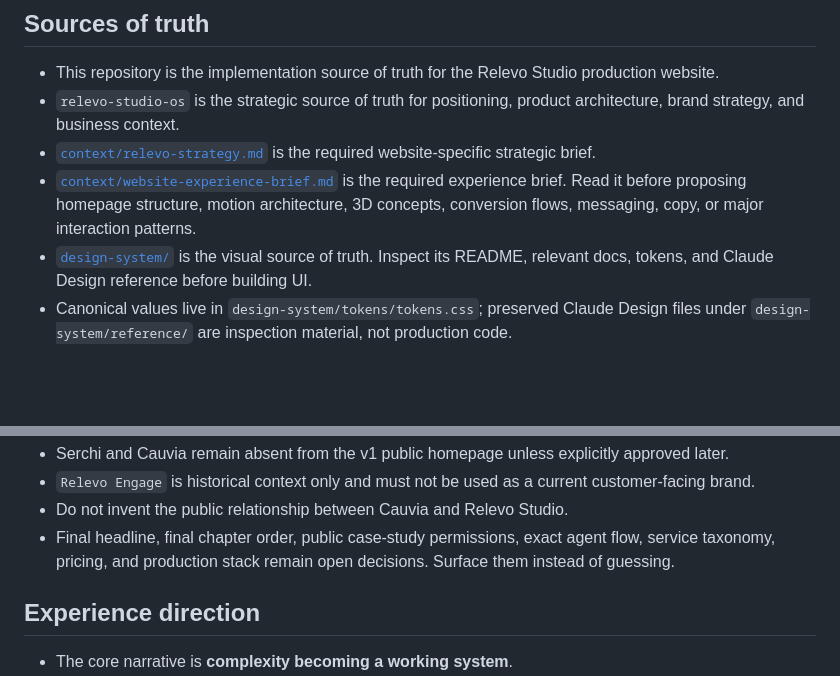
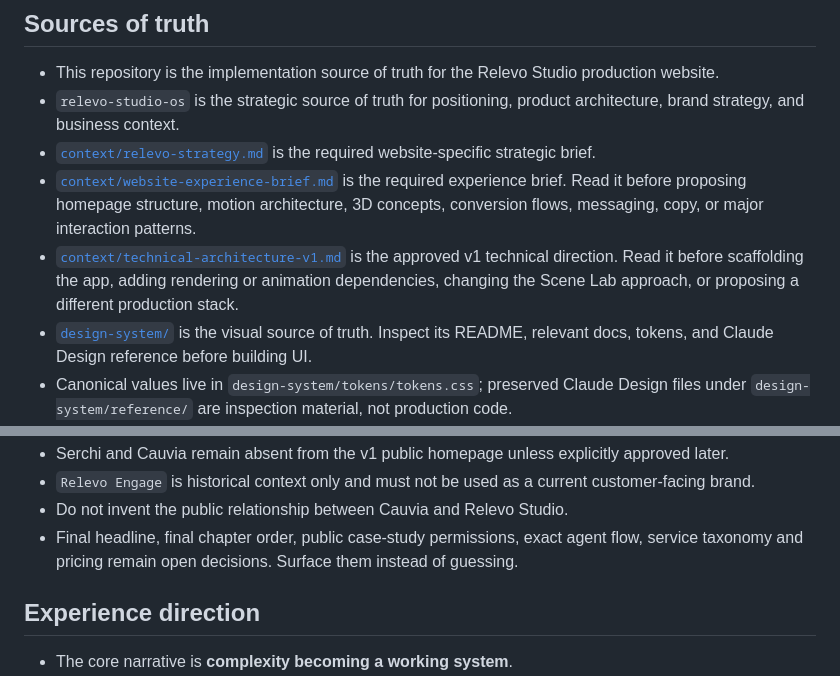
Before and after one commit to feralvaradopais/relevo-site, a Markdown page: AGENTS.md, 2 parts joined by grey strips. Drawn GitHub-style; blank space fills up the shorter version.

```diff
--- a/AGENTS.md
+++ b/AGENTS.md
@@ -12,6 +12,10 @@
   the required experience brief. Read it before proposing homepage structure,
   motion architecture, 3D concepts, conversion flows, messaging, copy, or major
   interaction patterns.
+- [`context/technical-architecture-v1.md`](context/technical-architecture-v1.md)
+  is the approved v1 technical direction. Read it before scaffolding the app,
+  adding rendering or animation dependencies, changing the Scene Lab approach,
+  or proposing a different production stack.
 - [`design-system/`](design-system/) is the visual source of truth. Inspect its
   README, relevant docs, tokens, and Claude Design reference before building UI.
 - Canonical values live in `design-system/tokens/tokens.css`; preserved Claude
@@ -46,8 +50,8 @@
   customer-facing brand.
 - Do not invent the public relationship between Cauvia and Relevo Studio.
 - Final headline, final chapter order, public case-study permissions, exact agent
-  flow, service taxonomy, pricing, and production stack remain open decisions.
-  Surface them instead of guessing.
+  flow, service taxonomy and pricing remain open decisions. Surface them instead
+  of guessing.
 
 ## Experience direction
 
```
Also changed, not shown: other parts of AGENTS.md (+49 -5 lines).
